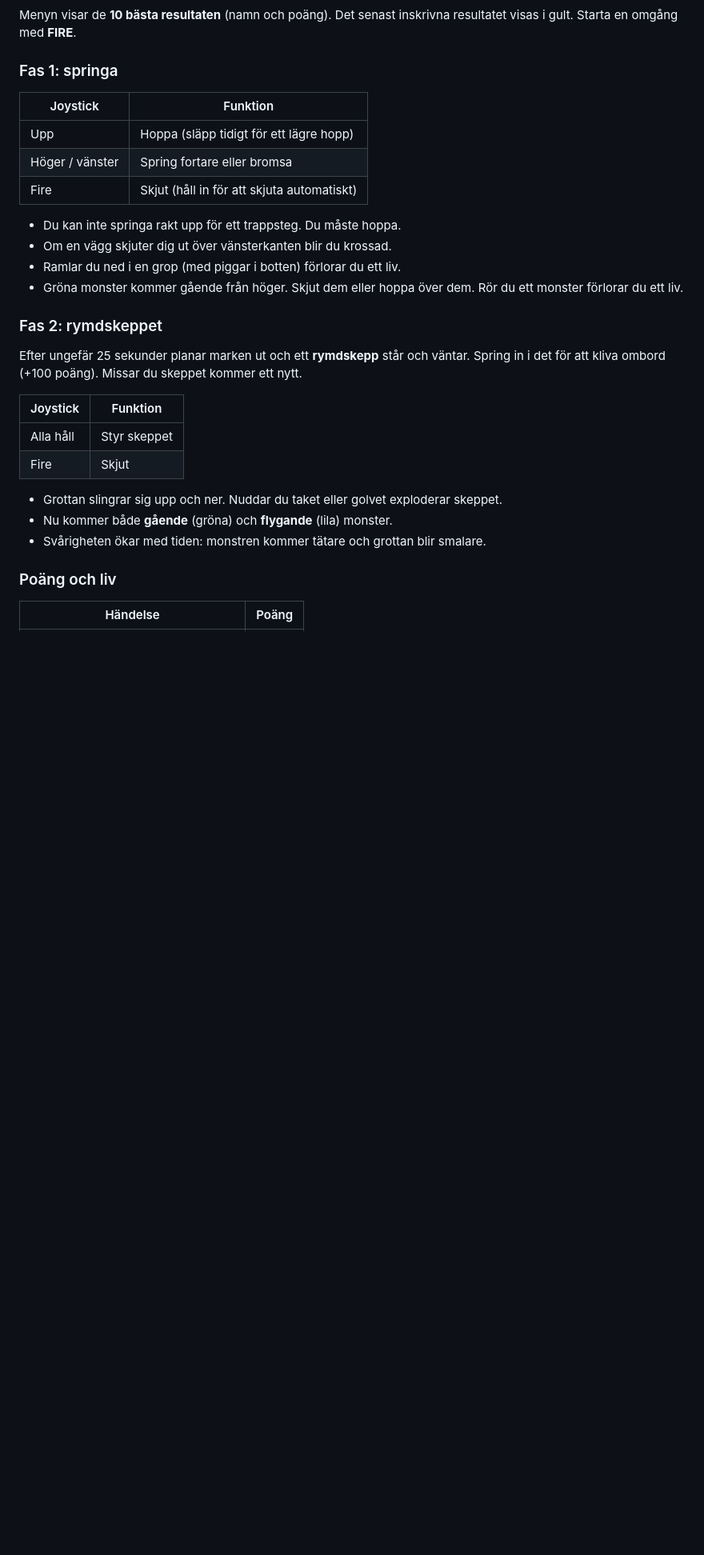
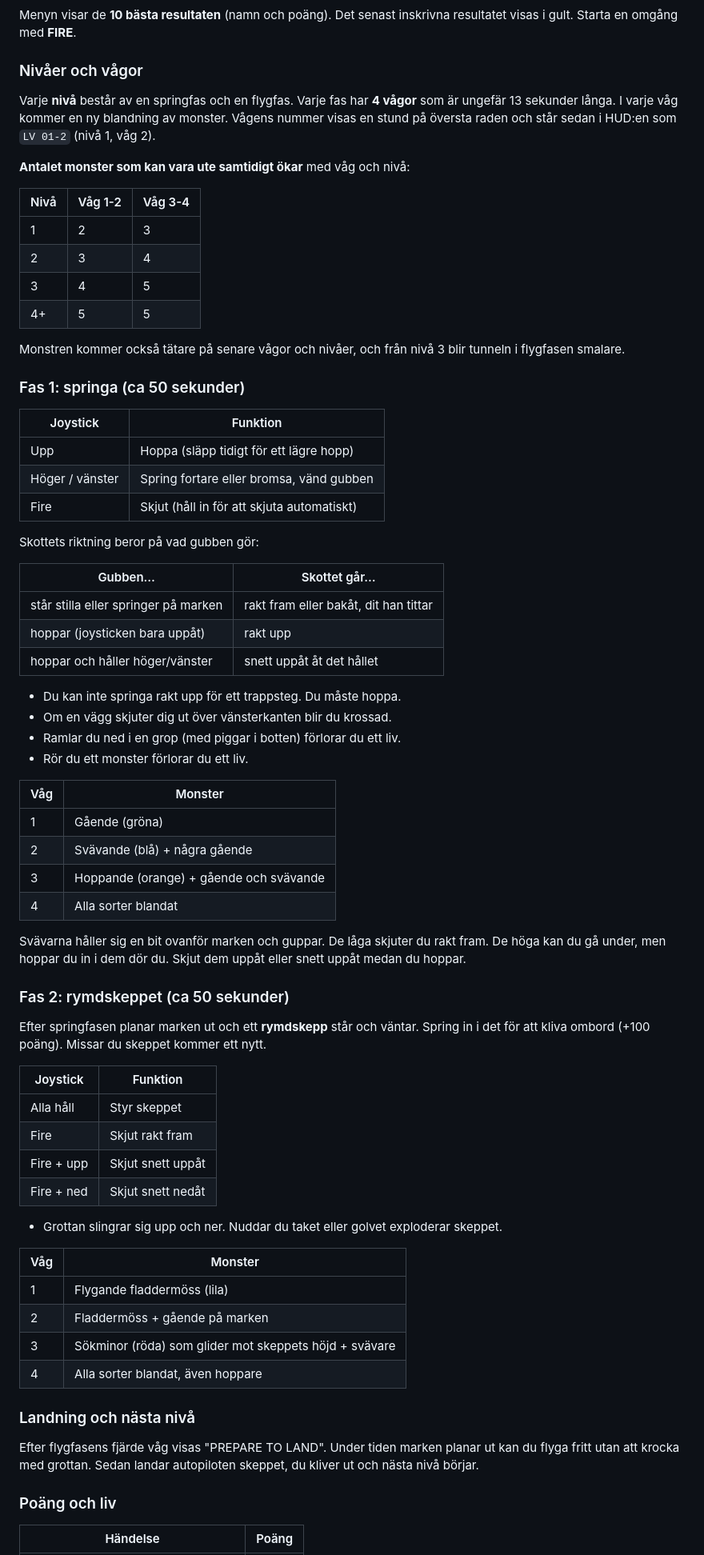
Before and after one commit to MagnusAycox/Flighty-64, a Markdown page: README.md, the part around one of its changes. Shown at 80% size. Rendered like a GitHub page; blank space fills up the shorter version.

```diff
--- a/README.md
+++ b/README.md
@@ -29,35 +30,85 @@ Använd en joystick i **port 2**.
 Menyn visar de **10 bästa resultaten** (namn och poäng). Det senast
 inskrivna resultatet visas i gult. Starta en omgång med **FIRE**.
 
-### Fas 1: springa
+### Nivåer och vågor
 
-| Joystick       | Funktion                                      |
-|----------------|-----------------------------------------------|
-| Upp            | Hoppa (släpp tidigt för ett lägre hopp)       |
-| Höger / vänster| Spring fortare eller bromsa                   |
-| Fire           | Skjut (håll in för att skjuta automatiskt)    |
+Varje **nivå** består av en springfas och en flygfas. Varje fas har **4 vågor**
+som är ungefär 13 sekunder långa. I varje våg kommer en ny blandning av monster.
+Vågens nummer visas en stund på översta raden och står sedan i HUD:en som
+`LV 01-2` (nivå 1, våg 2).
+
+**Antalet monster som kan vara ute samtidigt ökar** med våg och nivå:
+
+| Nivå | Våg 1-2 | Våg 3-4 |
+|------|---------|---------|
+| 1    | 2       | 3       |
+| 2    | 3       | 4       |
+| 3    | 4       | 5       |
+| 4+   | 5       | 5       |
+
+Monstren kommer också tätare på senare vågor och nivåer, och från nivå 3 blir
+tunneln i flygfasen smalare.
+
+### Fas 1: springa (ca 50 sekunder)
+
+| Joystick        | Funktion                                    |
+|-----------------|---------------------------------------------|
+| Upp             | Hoppa (släpp tidigt för ett lägre hopp)     |
+| Höger / vänster | Spring fortare eller bromsa, vänd gubben    |
+| Fire            | Skjut (håll in för att skjuta automatiskt)  |
+
+Skottets riktning beror på vad gubben gör:
+
+| Gubben…                               | Skottet går…                        |
+|---------------------------------------|-------------------------------------|
+| står stilla eller springer på marken  | rakt fram eller bakåt, dit han tittar |
+| hoppar (joysticken bara uppåt)        | rakt upp                            |
+| hoppar och håller höger/vänster       | snett uppåt åt det hållet           |
 
 * Du kan inte springa rakt upp för ett trappsteg. Du måste hoppa.
 * Om en vägg skjuter dig ut över vänsterkanten blir du krossad.
 * Ramlar du ned i en grop (med piggar i botten) förlorar du ett liv.
-* Gröna monster kommer gående från höger. Skjut dem eller hoppa över dem.
-  Rör du ett monster förlorar du ett liv.
+* Rör du ett monster förlorar du ett liv.
 
-### Fas 2: rymdskeppet
+| Våg | Monster                                                      |
+|-----|--------------------------------------------------------------|
+| 1   | Gående (gröna)                                               |
+| 2   | Svävande (blå) + några gående                                |
+| 3   | Hoppande (orange) + gående och svävande                      |
+| 4   | Alla sorter blandat                                          |
 
-Efter ungefär 25 sekunder planar marken ut och ett **rymdskepp** står och
-väntar. Spring in i det för att kliva ombord (+100 poäng). Missar du skeppet
-kommer ett nytt.
+Svävarna håller sig en bit ovanför marken och guppar. De låga skjuter du
+rakt fram. De höga kan du gå under, men hoppar du in i dem dör du. Skjut dem
+uppåt eller snett uppåt medan du hoppar.
+
+### Fas 2: rymdskeppet (ca 50 sekunder)
+
+Efter springfasen planar marken ut och ett **rymdskepp** står och väntar.
+Spring in i det för att kliva ombord (+100 poäng). Missar du skeppet kommer
+ett nytt.
 
 | Joystick   | Funktion                                    |
 |------------|---------------------------------------------|
 | Alla håll  | Styr skeppet                                |
-| Fire       | Skjut                                       |
+| Fire       | Skjut rakt fram                             |
+| Fire + upp | Skjut snett uppåt                           |
+| Fire + ned | Skjut snett nedåt                           |
 
 * Grottan slingrar sig upp och ner. Nuddar du taket eller golvet exploderar
   skeppet.
-* Nu kommer både **gående** (gröna) och **flygande** (lila) monster.
-* Svårigheten ökar med tiden: monstren kommer tätare och grottan blir smalare.
+
+| Våg | Monster                                                      |
+|-----|--------------------------------------------------------------|
+| 1   | Flygande fladdermöss (lila)                                  |
+| 2   | Fladdermöss + gående på marken                               |
+| 3   | Sökminor (röda) som glider mot skeppets höjd + svävare       |
+| 4   | Alla sorter blandat, även hoppare                            |
+
+### Landning och nästa nivå
+
+Efter flygfasens fjärde våg visas "PREPARE TO LAND". Under tiden marken
+planar ut kan du flyga fritt utan att krocka med grottan. Sedan landar
+autopiloten skeppet, du kliver ut och nästa nivå börjar.
 
 ### Poäng och liv
 
```
Also changed, not shown: other parts of README.md (+26 -15 lines), docs/fly.png, docs/run.png, 12 other files.
